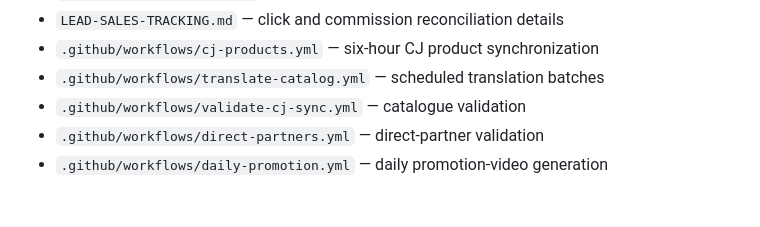
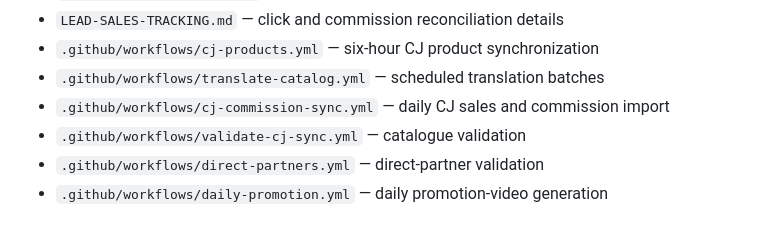
Before and after one commit to vendittellijob2025-byte/ZOVARO, a Markdown page: README.md, the part around the change. Drawn GitHub-style.

```diff
--- a/README.md
+++ b/README.md
@@ -76,6 +76,7 @@ A draft email is not evidence of contact; a sent email or submitted form must be
 - `LEAD-SALES-TRACKING.md` — click and commission reconciliation details
 - `.github/workflows/cj-products.yml` — six-hour CJ product synchronization
 - `.github/workflows/translate-catalog.yml` — scheduled translation batches
+- `.github/workflows/cj-commission-sync.yml` — daily CJ sales and commission import
 - `.github/workflows/validate-cj-sync.yml` — catalogue validation
 - `.github/workflows/direct-partners.yml` — direct-partner validation
 - `.github/workflows/daily-promotion.yml` — daily promotion-video generation
```
